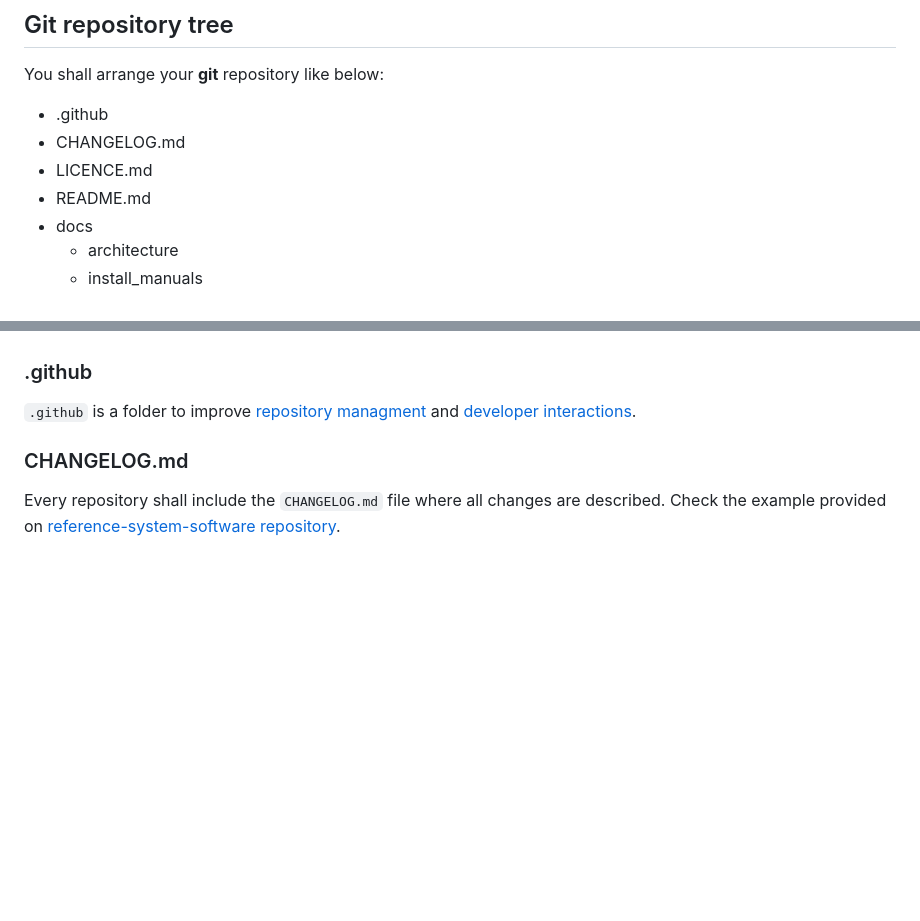
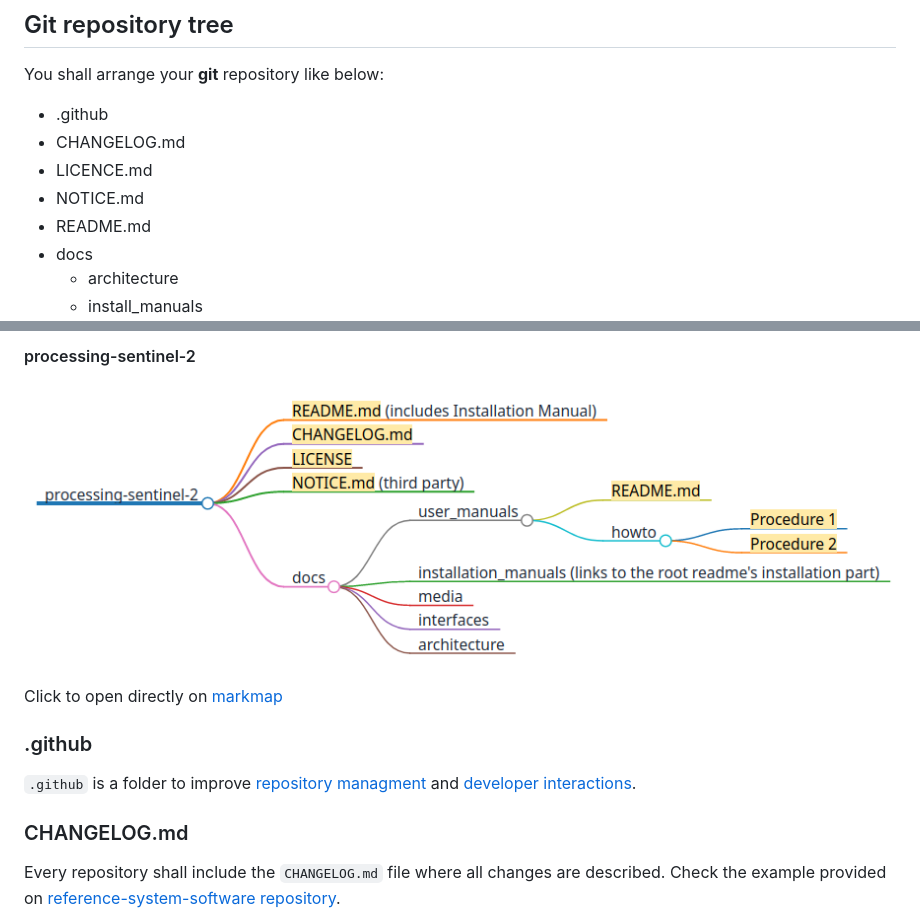
Before and after one commit to COPRS/reference-system-software, a Markdown page: contribute/REPOSITORY_ORGANISATION.md, 2 parts joined by grey strips. Rendered like a GitHub page; pictures changed too: .github/assets/images/markmap-processing-sentinel-2.png (added); blank space fills up the shorter version.

```diff
--- a/contribute/REPOSITORY_ORGANISATION.md
+++ b/contribute/REPOSITORY_ORGANISATION.md
@@ -16,6 +16,7 @@ You shall arrange your **git** repository like below:
 - .github
 - CHANGELOG.md
 - LICENCE.md
+- NOTICE.md
 - README.md
 - docs
   - architecture
@@ -47,3 +63,9 @@ OR if you have several sub components in your repository:
+#### processing-sentinel-2
+
+![infrastructure tree view](/.github/assets/images/markmap-processing-sentinel-2.png)
+
+Click to open directly on [markmap](https://markmap.js.org/repl#?d=github%3ACOPRS%2Freference-system-software%40main%2F.github%2Fassets%2Fmarkmap%2Fprocessing-sentinel-2.md)
+
 ### .github
 `.github` is a folder to improve [repository managment](https://docs.github.com/en/communities/setting-up-your-project-for-healthy-contributions/creating-a-default-community-health-file) and [developer interactions](https://docs.github.com/en/actions/learn-github-actions/understanding-github-actions).
 
```
Also changed, not shown: other parts of contribute/REPOSITORY_ORGANISATION.md (+18 -0 lines), .github/assets/images/markmap-infrastructure.png (added), .github/assets/images/markmap-production-common.png (added), 3 other files.
